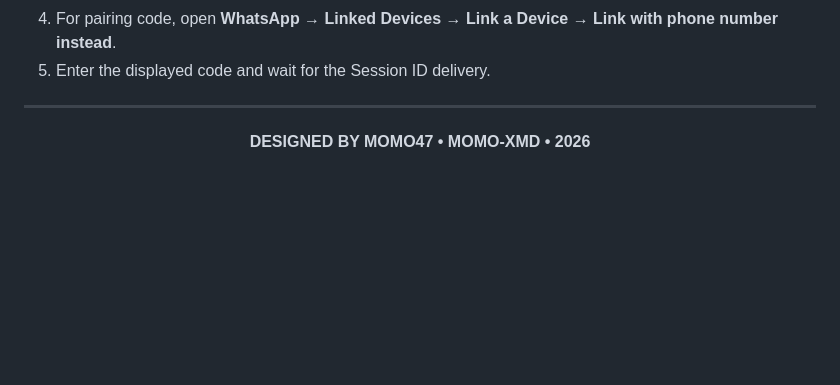
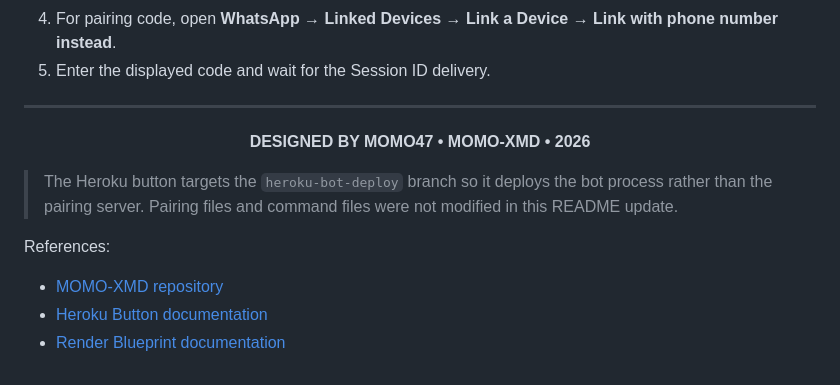
Before and after one commit to MOMO47-tech/MOMO-XMD, a Markdown page: README.md, the part around one of its changes. Drawn GitHub-style; blank space fills up the shorter version.

Commit message:
Revise README for deployment details and references
Updated deployment instructions and added references for Heroku and Render.

```diff
--- a/README.md
+++ b/README.md
@@ -95,3 +95,11 @@
 <p align="center">
   <strong>DESIGNED BY MOMO47 • MOMO-XMD • 2026</strong>
 </p>
+
+> The Heroku button targets the `heroku-bot-deploy` branch so it deploys the bot process rather than the pairing server.
+> Pairing files and command files were not modified in this README update.
+
+References:
+- [MOMO-XMD repository](https://github.com/MOMO47-tech/MOMO-XMD)
+- [Heroku Button documentation](https://devcenter.heroku.com/articles/heroku-button)
+- [Render Blueprint documentation](https://render.com/docs/blueprint-spec)
```
Also changed, not shown: other parts of README.md (+2 -2 lines).
